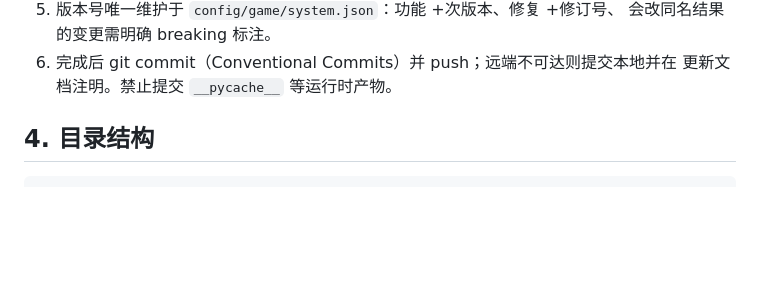
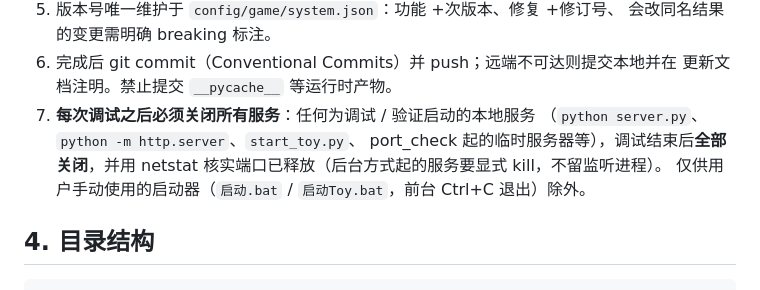
Before and after one commit to icdyso/namefight_pro, a Markdown page: AGENTS.md, the part around the change. Rendered like a GitHub page; blank space fills up the shorter version.

Commit message:
docs: 规约固化——每次调试之后必须关闭所有本地服务

```diff
--- a/AGENTS.md
+++ b/AGENTS.md
@@ -76,6 +76,11 @@
    会改同名结果的变更需明确 breaking 标注。
 6. 完成后 git commit（Conventional Commits）并 push；远端不可达则提交本地并在
    更新文档注明。禁止提交 `__pycache__` 等运行时产物。
+7. **每次调试之后必须关闭所有服务**：任何为调试 / 验证启动的本地服务
+   （`python server.py`、`python -m http.server`、`start_toy.py`、
+   port_check 起的临时服务器等），调试结束后**全部关闭**，并用 netstat
+   核实端口已释放（后台方式起的服务要显式 kill，不留监听进程）。
+   仅供用户手动使用的启动器（`启动.bat` / `启动Toy.bat`，前台 Ctrl+C 退出）除外。
 
 ## 4. 目录结构
 
```
